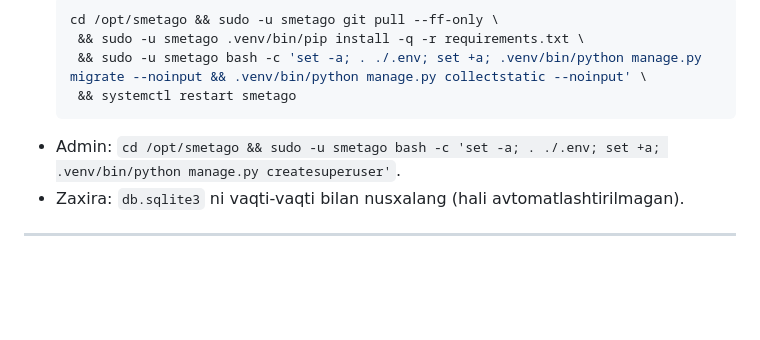
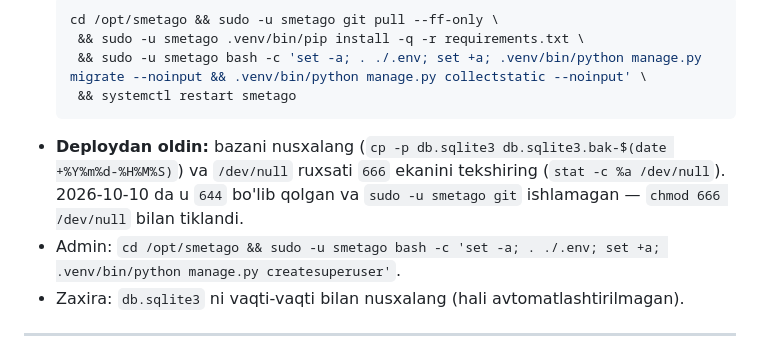
Before and after one commit to baxtiyorjumaboyev/SmetaGO, a Markdown page: Cloud.md, the part around the change. Rendered like a GitHub page; blank space fills up the shorter version.

Commit message:
Cloud.md: deploydan oldin baza zaxirasi va /dev/null tekshiruvi
Co-Authored-By: Claude Opus 5.5 <noreply@anthropic.com>

````diff
--- a/Cloud.md
+++ b/Cloud.md
@@ -273,6 +273,7 @@ Playwright bilan (`pip install playwright`, o'rnatilgan Chrome: `p.chromium.laun
    && sudo -u smetago bash -c 'set -a; . ./.env; set +a; .venv/bin/python manage.py migrate --noinput && .venv/bin/python manage.py collectstatic --noinput' \
    && systemctl restart smetago
   ```
+- **Deploydan oldin:** bazani nusxalang (`cp -p db.sqlite3 db.sqlite3.bak-$(date +%Y%m%d-%H%M%S)`) va `/dev/null` ruxsati `666` ekanini tekshiring (`stat -c %a /dev/null`). 2026-10-10 da u `644` bo'lib qolgan va `sudo -u smetago git` ishlamagan — `chmod 666 /dev/null` bilan tiklandi.
 - Admin: `cd /opt/smetago && sudo -u smetago bash -c 'set -a; . ./.env; set +a; .venv/bin/python manage.py createsuperuser'`.
 - Zaxira: `db.sqlite3` ni vaqti-vaqti bilan nusxalang (hali avtomatlashtirilmagan).
 
````
